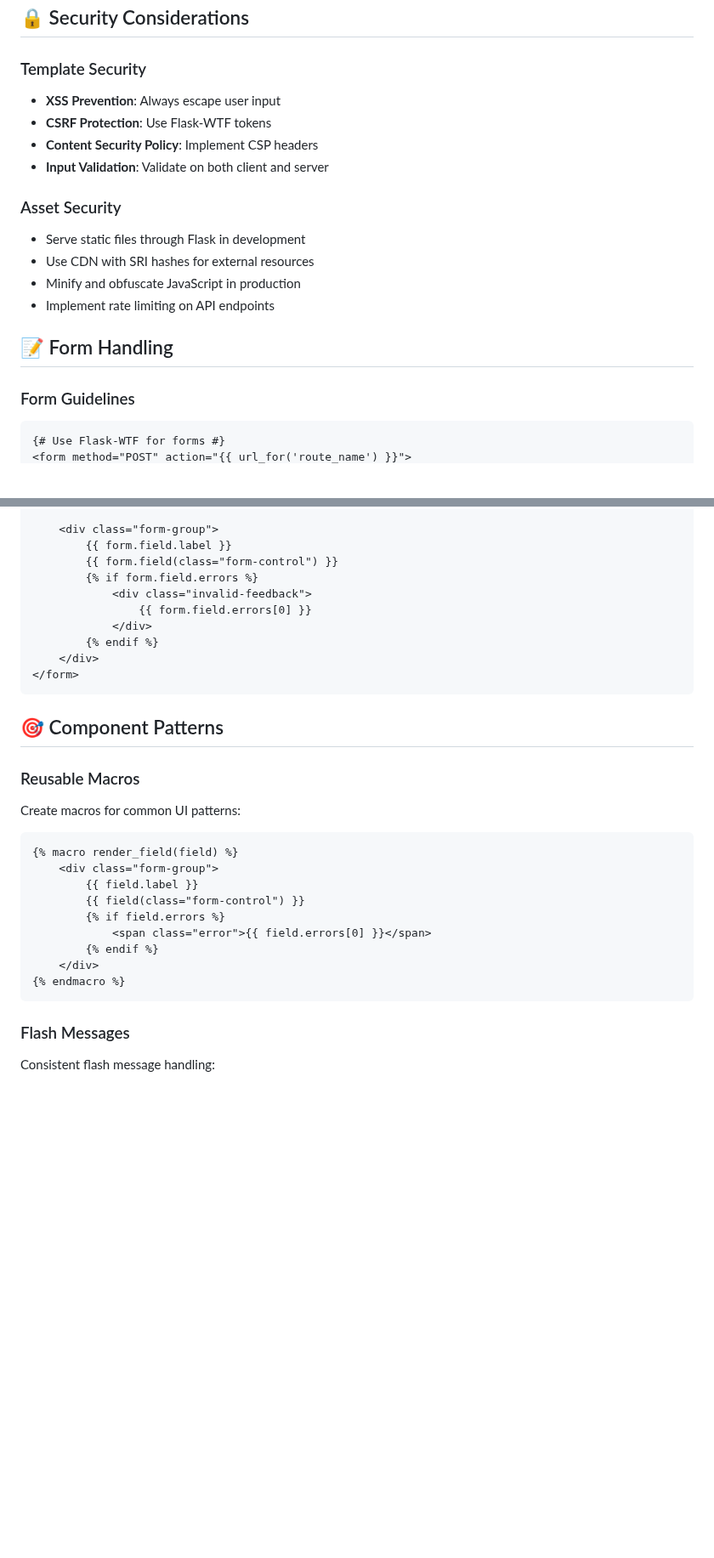
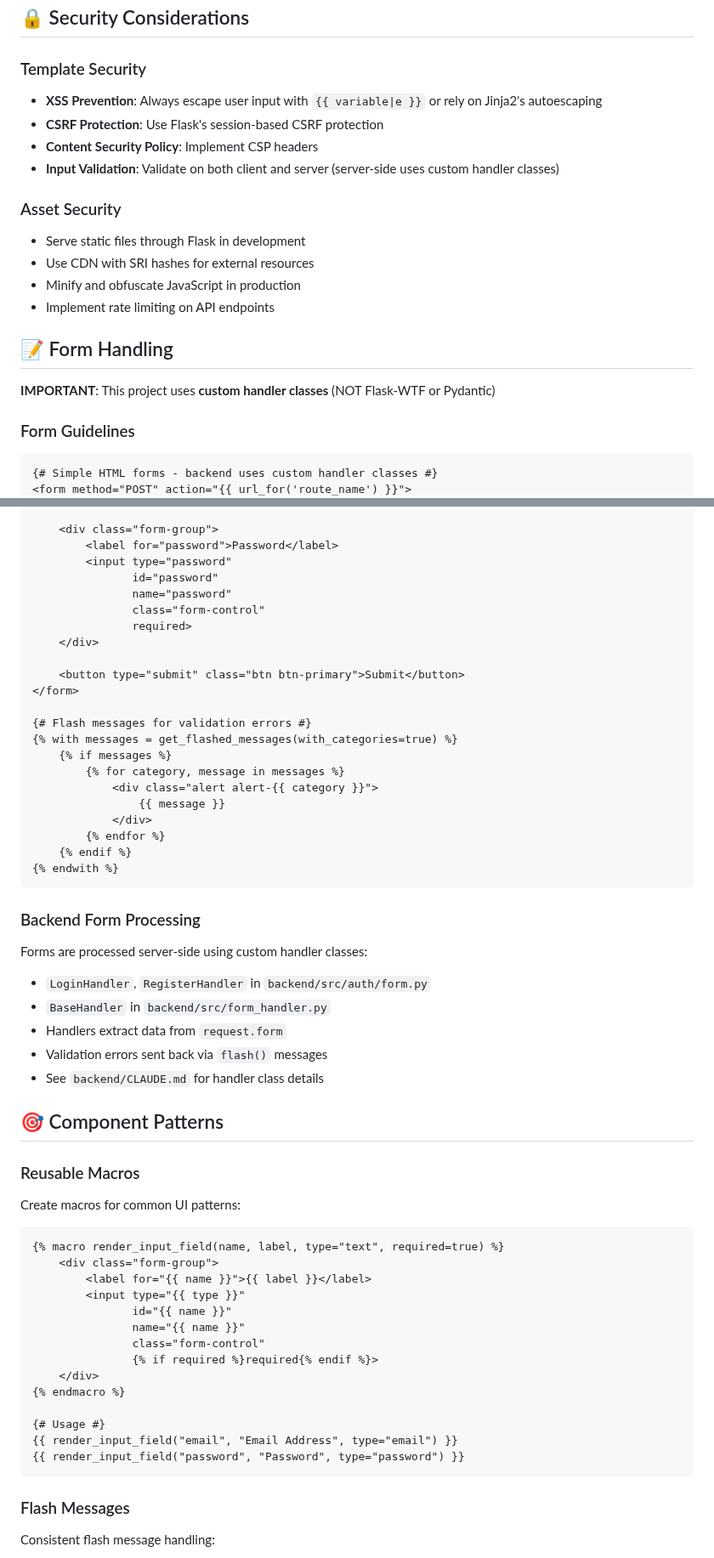
Before and after one commit to SheratonMV/FAIRDatabase, a Markdown page: frontend/CLAUDE.md, 2 parts joined by grey strips. Shown at 85% size. Rendered like a GitHub page; blank space fills up the shorter version.

````diff
--- a/frontend/CLAUDE.md
+++ b/frontend/CLAUDE.md
@@ -76,10 +89,10 @@ The frontend is scheduled for modernization:
 ## 🔒 Security Considerations
 
 ### Template Security
-- **XSS Prevention**: Always escape user input
-- **CSRF Protection**: Use Flask-WTF tokens
+- **XSS Prevention**: Always escape user input with `{{ variable|e }}` or rely on Jinja2's autoescaping
+- **CSRF Protection**: Use Flask's session-based CSRF protection
 - **Content Security Policy**: Implement CSP headers
-- **Input Validation**: Validate on both client and server
+- **Input Validation**: Validate on both client and server (server-side uses custom handler classes)
 
 ### Asset Security
 - Serve static files through Flask in development
@@ -89,7 +102,9 @@ The frontend is scheduled for modernization:
 
 ## 📝 Form Handling
 
+**IMPORTANT**: This project uses **custom handler classes** (NOT Flask-WTF or Pydantic)
+
 ### Form Guidelines
 ```jinja2
-{# Use Flask-WTF for forms #}
+{# Simple HTML forms - backend uses custom handler classes #}
 <form method="POST" action="{{ url_for('route_name') }}">
@@ -97,30 +119,55 @@ The frontend is scheduled for modernization:
 
     <div class="form-group">
-        {{ form.field.label }}
-        {{ form.field(class="form-control") }}
-        {% if form.field.errors %}
-            <div class="invalid-feedback">
-                {{ form.field.errors[0] }}
+        <label for="password">Password</label>
+        <input type="password"
+               id="password"
+               name="password"
+               class="form-control"
+               required>
+    </div>
+
+    <button type="submit" class="btn btn-primary">Submit</button>
+</form>
+
+{# Flash messages for validation errors #}
+{% with messages = get_flashed_messages(with_categories=true) %}
+    {% if messages %}
+        {% for category, message in messages %}
+            <div class="alert alert-{{ category }}">
+                {{ message }}
             </div>
-        {% endif %}
-    </div>
-</form>
+        {% endfor %}
+    {% endif %}
+{% endwith %}
 ```
+
+### Backend Form Processing
+Forms are processed server-side using custom handler classes:
+- `LoginHandler`, `RegisterHandler` in `backend/src/auth/form.py`
+- `BaseHandler` in `backend/src/form_handler.py`
+- Handlers extract data from `request.form`
+- Validation errors sent back via `flash()` messages
+- See `backend/CLAUDE.md` for handler class details
 
 ## 🎯 Component Patterns
 
 ### Reusable Macros
 Create macros for common UI patterns:
 ```jinja2
-{% macro render_field(field) %}
+{% macro render_input_field(name, label, type="text", required=true) %}
     <div class="form-group">
-        {{ field.label }}
-        {{ field(class="form-control") }}
-        {% if field.errors %}
-            <span class="error">{{ field.errors[0] }}</span>
-        {% endif %}
+        <label for="{{ name }}">{{ label }}</label>
+        <input type="{{ type }}"
+               id="{{ name }}"
+               name="{{ name }}"
+               class="form-control"
+               {% if required %}required{% endif %}>
     </div>
 {% endmacro %}
+
+{# Usage #}
+{{ render_input_field("email", "Email Address", type="email") }}
+{{ render_input_field("password", "Password", type="password") }}
 ```
 
 ### Flash Messages
````
Also changed, not shown: other parts of frontend/CLAUDE.md (+30 -10 lines).
